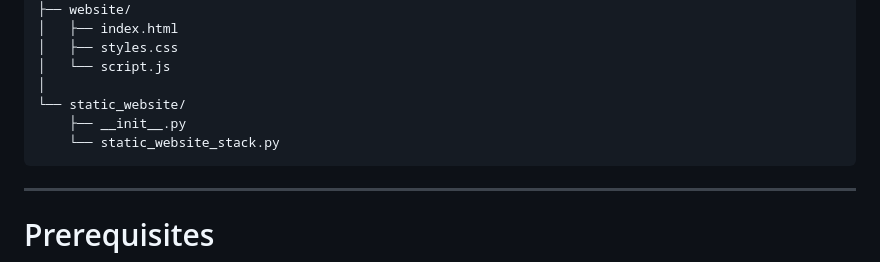
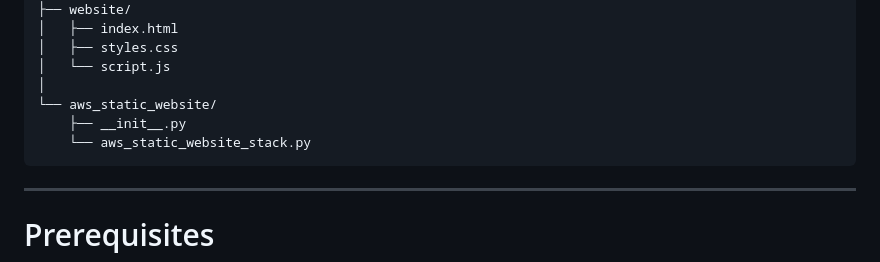
Before and after one commit to codecommits101/static-website-cdk, a Markdown page: README.md, the part around the change. Rendered like a GitHub page.

Commit message:
fix readme description

````diff
--- a/README.md
+++ b/README.md
@@ -58,9 +58,9 @@ static-website-cdk/
 │   ├── styles.css
 │   └── script.js
 │
-└── static_website/
+└── aws_static_website/
     ├── __init__.py
-    └── static_website_stack.py
+    └── aws_static_website_stack.py
 ```
 
 ---
````
